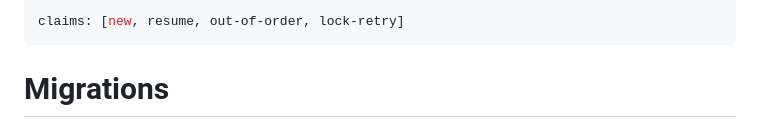
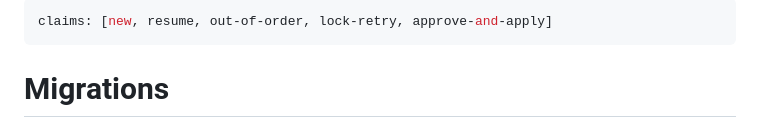
Before and after one commit to INTENTIUS/sql-yodeler, a Markdown page: docs/migrations.md, the part around the change. Rendered like a GitHub page.

Commit message:
docs: migrations.md names approve-and-apply, which proves the pre-migration checks

```diff
--- a/docs/migrations.md
+++ b/docs/migrations.md
@@ -1,5 +1,5 @@
 ---
-claims: [new, resume, out-of-order, lock-retry]
+claims: [new, resume, out-of-order, lock-retry, approve-and-apply]
 ---
 
 # Migrations
```
